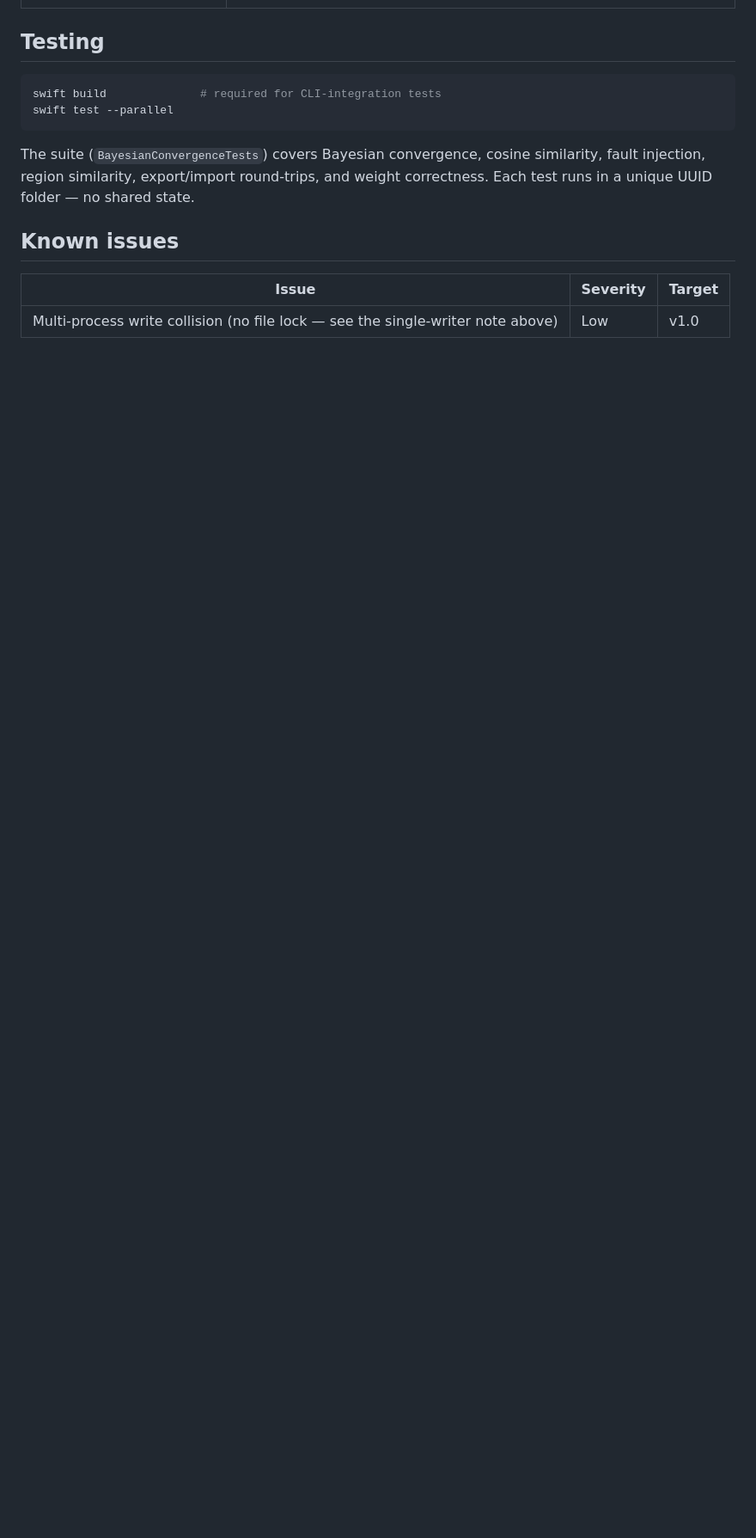
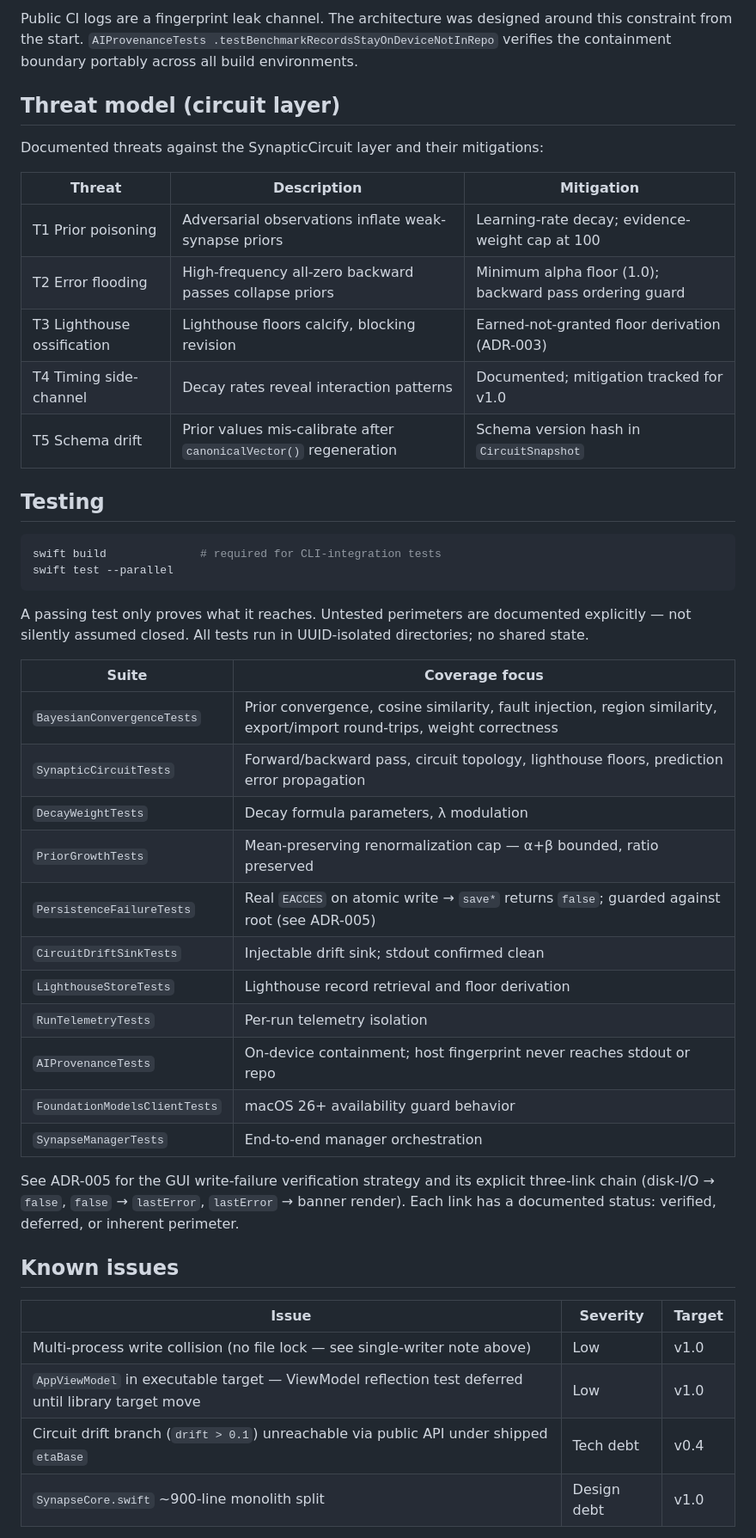
Before and after one commit to mazze93/context-synapse, a Markdown page: README.md, the part around one of its changes. Shown at 86% size. Drawn GitHub-style; blank space fills up the shorter version.

````diff
--- a/README.md
+++ b/README.md
@@ -149,3 +192,19 @@ ContextSynapseApp (GUI)  — SwiftUI: weight grid sliders, cosine heatmap, feedb
+Public CI logs are a fingerprint leak channel. The architecture was designed
+around this constraint from the start. `AIProvenanceTests
+.testBenchmarkRecordsStayOnDeviceNotInRepo` verifies the containment boundary
+portably across all build environments.
+
+## Threat model (circuit layer)
+
+Documented threats against the SynapticCircuit layer and their mitigations:
+
+| Threat | Description | Mitigation |
+|--------|-------------|------------|
+| T1 Prior poisoning | Adversarial observations inflate weak-synapse priors | Learning-rate decay; evidence-weight cap at 100 |
+| T2 Error flooding | High-frequency all-zero backward passes collapse priors | Minimum alpha floor (1.0); backward pass ordering guard |
+| T3 Lighthouse ossification | Lighthouse floors calcify, blocking revision | Earned-not-granted floor derivation (ADR-003) |
+| T4 Timing side-channel | Decay rates reveal interaction patterns | Documented; mitigation tracked for v1.0 |
+| T5 Schema drift | Prior values mis-calibrate after `canonicalVector()` regeneration | Schema version hash in `CircuitSnapshot` |
 
 ## Testing
 
@@ -154,11 +213,35 @@ swift build              # required for CLI-integration tests
 swift test --parallel
 ```
 
-The suite (`BayesianConvergenceTests`) covers Bayesian convergence, cosine similarity, fault injection, region similarity, export/import round-trips, and weight correctness. Each test runs in a unique UUID folder — no shared state.
+A passing test only proves what it reaches. Untested perimeters are documented
+explicitly — not silently assumed closed. All tests run in UUID-isolated
+directories; no shared state.
+
+| Suite | Coverage focus |
+|-------|---------------|
+| `BayesianConvergenceTests` | Prior convergence, cosine similarity, fault injection, region similarity, export/import round-trips, weight correctness |
+| `SynapticCircuitTests` | Forward/backward pass, circuit topology, lighthouse floors, prediction error propagation |
+| `DecayWeightTests` | Decay formula parameters, λ modulation |
+| `PriorGrowthTests` | Mean-preserving renormalization cap — α+β bounded, ratio preserved |
+| `PersistenceFailureTests` | Real `EACCES` on atomic write → `save*` returns `false`; guarded against root (see ADR-005) |
+| `CircuitDriftSinkTests` | Injectable drift sink; stdout confirmed clean |
+| `LighthouseStoreTests` | Lighthouse record retrieval and floor derivation |
+| `RunTelemetryTests` | Per-run telemetry isolation |
+| `AIProvenanceTests` | On-device containment; host fingerprint never reaches stdout or repo |
+| `FoundationModelsClientTests` | macOS 26+ availability guard behavior |
+| `SynapseManagerTests` | End-to-end manager orchestration |
+
+See ADR-005 for the GUI write-failure verification strategy and its explicit
+three-link chain (disk-I/O → `false`, `false` → `lastError`, `lastError` →
+banner render). Each link has a documented status: verified, deferred, or
+inherent perimeter.
 
 ## Known issues
 
 | Issue | Severity | Target |
 |-------|----------|--------|
-| Multi-process write collision (no file lock — see the single-writer note above) | Low | v1.0 |
+| Multi-process write collision (no file lock — see single-writer note above) | Low | v1.0 |
+| `AppViewModel` in executable target — ViewModel reflection test deferred until library target move | Low | v1.0 |
+| Circuit drift branch (`drift > 0.1`) unreachable via public API under shipped `etaBase` | Tech debt | v0.4 |
+| `SynapseCore.swift` ~900-line monolith split | Design debt | v1.0 |
 
````
Also changed, not shown: other parts of README.md (+114 -56 lines).
